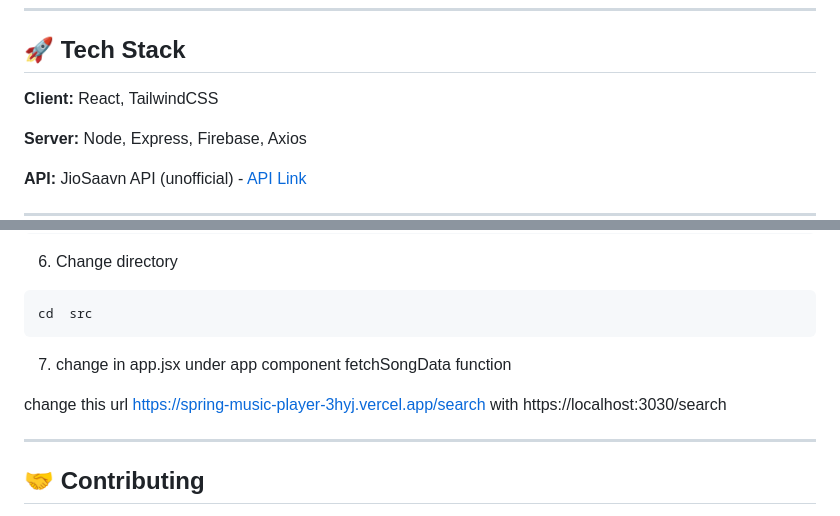
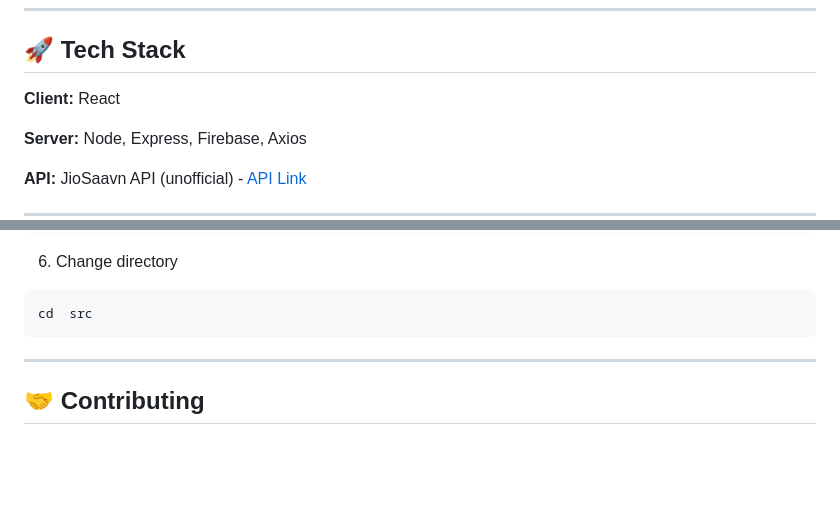
Before and after one commit to Satyam1923/Spring-Music-Player, a Markdown page: README.md, 2 parts joined by grey strips. Drawn GitHub-style; blank space fills up the shorter version.

````diff
--- a/README.md
+++ b/README.md
@@ -16,7 +16,7 @@ The Spring Music Player with JioSaavn API Integration is a web application that
 
 ## 🚀 Tech Stack
 
-**Client:** React, TailwindCSS
+**Client:** React
 
 **Server:** Node, Express, Firebase, Axios
 
@@ -131,9 +131,6 @@ npm install .
 ```sh
 cd  src
 ```
-7. change in app.jsx under app component  fetchSongData function
-
-change this url https://spring-music-player-3hyj.vercel.app/search with https://localhost:3030/search
 
 <hr>
 
````
